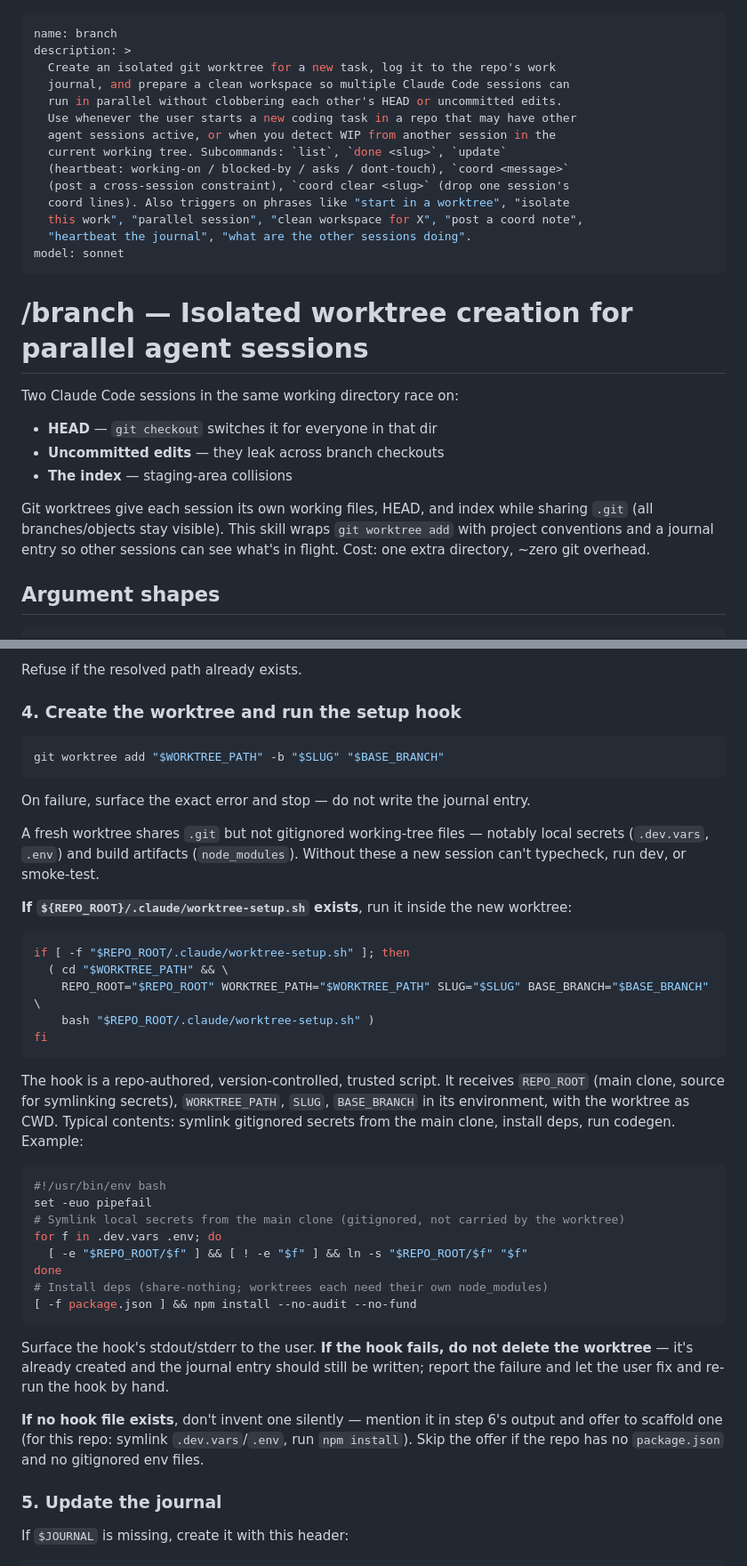
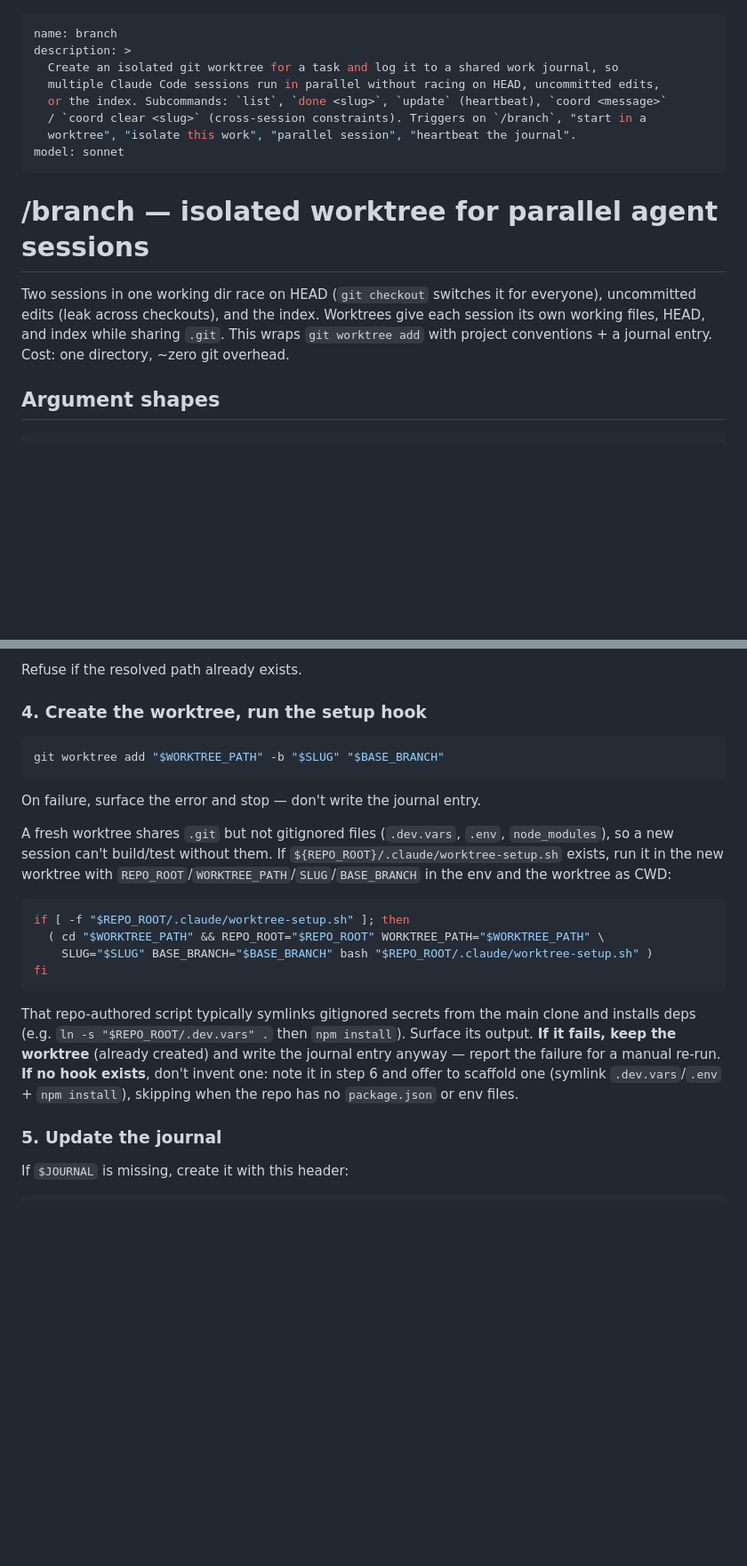
Before and after one commit to iamneilroberts/claude-skills, a Markdown page: skills/branch/SKILL.md, 2 parts joined by grey strips. Shown at 89% size. Rendered like a GitHub page; blank space fills up the shorter version.

Commit message:
branch: harder prose trim (289->262) — condense intro + setup-hook section
Cut the race-condition bullet list to one line, trimmed the trigger-phrase list
in the description, and collapsed the setup-hook explanation + dropped the full
example script (kept a one-line inline example). All modes/commands/templates/
schema intact.

Claude-Session: https://claude.ai/code/session_01VYF8N9QfebEWDqX5FhRG3P

````diff
--- a/skills/branch/SKILL.md
+++ b/skills/branch/SKILL.md
@@ -1,28 +1,20 @@
 ---
 name: branch
 description: >
-  Create an isolated git worktree for a new task, log it to the repo's work
-  journal, and prepare a clean workspace so multiple Claude Code sessions can
-  run in parallel without clobbering each other's HEAD or uncommitted edits.
-  Use whenever the user starts a new coding task in a repo that may have other
-  agent sessions active, or when you detect WIP from another session in the
-  current working tree. Subcommands: `list`, `done <slug>`, `update`
-  (heartbeat: working-on / blocked-by / asks / dont-touch), `coord <message>`
-  (post a cross-session constraint), `coord clear <slug>` (drop one session's
-  coord lines). Also triggers on phrases like "start in a worktree", "isolate
-  this work", "parallel session", "clean workspace for X", "post a coord note",
-  "heartbeat the journal", "what are the other sessions doing".
+  Create an isolated git worktree for a task and log it to a shared work journal, so
+  multiple Claude Code sessions run in parallel without racing on HEAD, uncommitted edits,
+  or the index. Subcommands: `list`, `done <slug>`, `update` (heartbeat), `coord <message>`
+  / `coord clear <slug>` (cross-session constraints). Triggers on `/branch`, "start in a
+  worktree", "isolate this work", "parallel session", "heartbeat the journal".
 model: sonnet
 ---
 
-# /branch — Isolated worktree creation for parallel agent sessions
+# /branch — isolated worktree for parallel agent sessions
 
-Two Claude Code sessions in the same working directory race on:
-- **HEAD** — `git checkout` switches it for everyone in that dir
-- **Uncommitted edits** — they leak across branch checkouts
-- **The index** — staging-area collisions
-
-Git worktrees give each session its own working files, HEAD, and index while sharing `.git` (all branches/objects stay visible). This skill wraps `git worktree add` with project conventions and a journal entry so other sessions can see what's in flight. Cost: one extra directory, ~zero git overhead.
+Two sessions in one working dir race on HEAD (`git checkout` switches it for everyone),
+uncommitted edits (leak across checkouts), and the index. Worktrees give each session its own
+working files, HEAD, and index while sharing `.git`. This wraps `git worktree add` with project
+conventions + a journal entry. Cost: one directory, ~zero git overhead.
 
 ## Argument shapes
 
@@ -73,42 +65,23 @@ Override: if `${REPO_ROOT}/.claude/worktree-base` exists, read it as a path temp
 
 Refuse if the resolved path already exists.
 
-### 4. Create the worktree and run the setup hook
+### 4. Create the worktree, run the setup hook
 
 ```bash
 git worktree add "$WORKTREE_PATH" -b "$SLUG" "$BASE_BRANCH"
 ```
+On failure, surface the error and stop — don't write the journal entry.
 
-On failure, surface the exact error and stop — do not write the journal entry.
-
-A fresh worktree shares `.git` but not gitignored working-tree files — notably local secrets (`.dev.vars`, `.env`) and build artifacts (`node_modules`). Without these a new session can't typecheck, run dev, or smoke-test.
-
-**If `${REPO_ROOT}/.claude/worktree-setup.sh` exists**, run it inside the new worktree:
+A fresh worktree shares `.git` but not gitignored files (`.dev.vars`, `.env`, `node_modules`), so a new session can't build/test without them. If `${REPO_ROOT}/.claude/worktree-setup.sh` exists, run it in the new worktree with `REPO_ROOT`/`WORKTREE_PATH`/`SLUG`/`BASE_BRANCH` in the env and the worktree as CWD:
 
 ```bash
 if [ -f "$REPO_ROOT/.claude/worktree-setup.sh" ]; then
-  ( cd "$WORKTREE_PATH" && \
-    REPO_ROOT="$REPO_ROOT" WORKTREE_PATH="$WORKTREE_PATH" SLUG="$SLUG" BASE_BRANCH="$BASE_BRANCH" \
-    bash "$REPO_ROOT/.claude/worktree-setup.sh" )
+  ( cd "$WORKTREE_PATH" && REPO_ROOT="$REPO_ROOT" WORKTREE_PATH="$WORKTREE_PATH" \
+    SLUG="$SLUG" BASE_BRANCH="$BASE_BRANCH" bash "$REPO_ROOT/.claude/worktree-setup.sh" )
 fi
 ```
 
-The hook is a repo-authored, version-controlled, trusted script. It receives `REPO_ROOT` (main clone, source for symlinking secrets), `WORKTREE_PATH`, `SLUG`, `BASE_BRANCH` in its environment, with the worktree as CWD. Typical contents: symlink gitignored secrets from the main clone, install deps, run codegen. Example:
-
-```bash
-#!/usr/bin/env bash
-set -euo pipefail
-# Symlink local secrets from the main clone (gitignored, not carried by the worktree)
-for f in .dev.vars .env; do
-  [ -e "$REPO_ROOT/$f" ] && [ ! -e "$f" ] && ln -s "$REPO_ROOT/$f" "$f"
-done
-# Install deps (share-nothing; worktrees each need their own node_modules)
-[ -f package.json ] && npm install --no-audit --no-fund
-```
-
-Surface the hook's stdout/stderr to the user. **If the hook fails, do not delete the worktree** — it's already created and the journal entry should still be written; report the failure and let the user fix and re-run the hook by hand.
-
-**If no hook file exists**, don't invent one silently — mention it in step 6's output and offer to scaffold one (for this repo: symlink `.dev.vars`/`.env`, run `npm install`). Skip the offer if the repo has no `package.json` and no gitignored env files.
+That repo-authored script typically symlinks gitignored secrets from the main clone and installs deps (e.g. `ln -s "$REPO_ROOT/.dev.vars" .` then `npm install`). Surface its output. **If it fails, keep the worktree** (already created) and write the journal entry anyway — report the failure for a manual re-run. **If no hook exists**, don't invent one: note it in step 6 and offer to scaffold one (symlink `.dev.vars`/`.env` + `npm install`), skipping when the repo has no `package.json` or env files.
 
 ### 5. Update the journal
 
````
